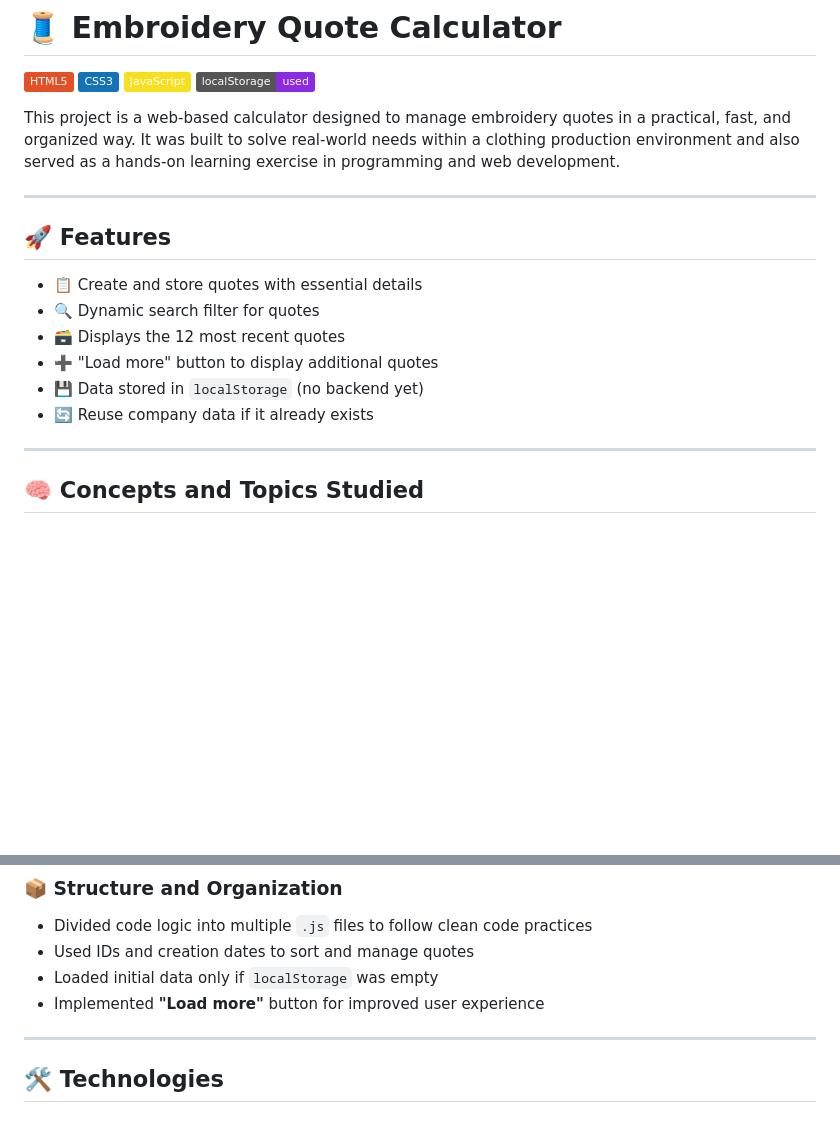
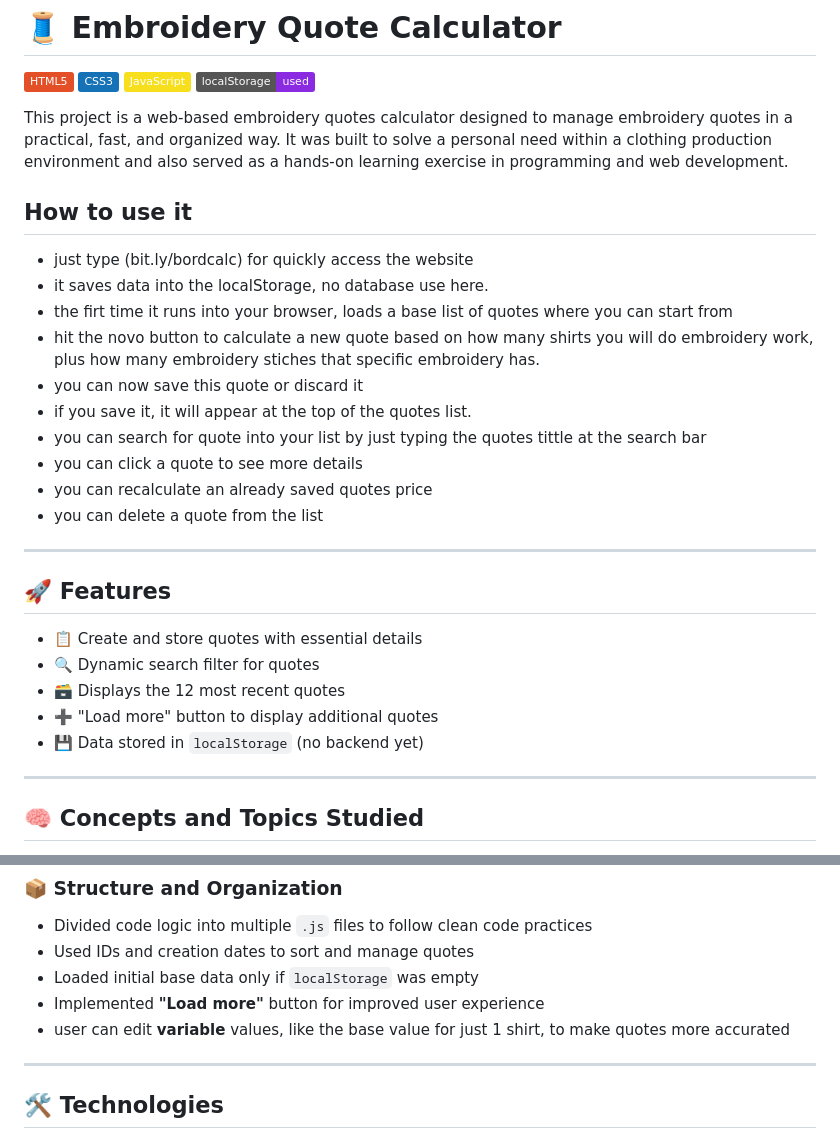
Before and after one commit to Leo-Rodrigs-A/Calculadora-Bordado-Local, a Markdown page: README.md, 2 parts joined by grey strips. GitHub-like rendering; badges without logos; blank space fills up the shorter version.

```diff
--- a/README.md
+++ b/README.md
@@ -6,7 +6,20 @@
 
 
 
-This project is a web-based calculator designed to manage embroidery quotes in a practical, fast, and organized way. It was built to solve real-world needs within a clothing production environment and also served as a hands-on learning exercise in programming and web development.
+This project is a web-based embroidery quotes calculator designed to manage embroidery quotes in a practical, fast, and organized way. It was built to solve a personal need within a clothing production environment and also served as a hands-on learning exercise in programming and web development.
+
+## How to use it
+
+- just type (bit.ly/bordcalc) for quickly access the website
+- it saves data into the localStorage, no database use here.
+- the firt time it runs into your browser, loads a base list of quotes where you can start from
+- hit the novo button to calculate a new quote based on how many shirts you will do embroidery work, plus how many embroidery stiches that specific embroidery has.
+- you can now save this quote or discard it
+- if you save it, it will appear at the top of the quotes list.
+- you can search for quote into your list by just typing the quotes tittle at the search bar
+- you can click a quote to see more details
+- you can recalculate an already saved quotes price
+- you can delete a quote from the list
 
 ---
 
@@ -17,7 +30,6 @@ This project is a web-based calculator designed to manage embroidery quotes in a
 - 🗃️ Displays the 12 most recent quotes
 - ➕ "Load more" button to display additional quotes
 - 💾 Data stored in `localStorage` (no backend yet)
-- 🔄 Reuse company data if it already exists
 
 ---
 
@@ -45,8 +57,9 @@ This project helped me learn and apply the following concepts:
 
 - Divided code logic into multiple `.js` files to follow clean code practices
 - Used IDs and creation dates to sort and manage quotes
-- Loaded initial data only if `localStorage` was empty
+- Loaded initial base data only if `localStorage` was empty
 - Implemented **"Load more"** button for improved user experience
+- user can edit **variable** values, like the base value for just 1 shirt, to make quotes more accurated
 
 ---
 
```
